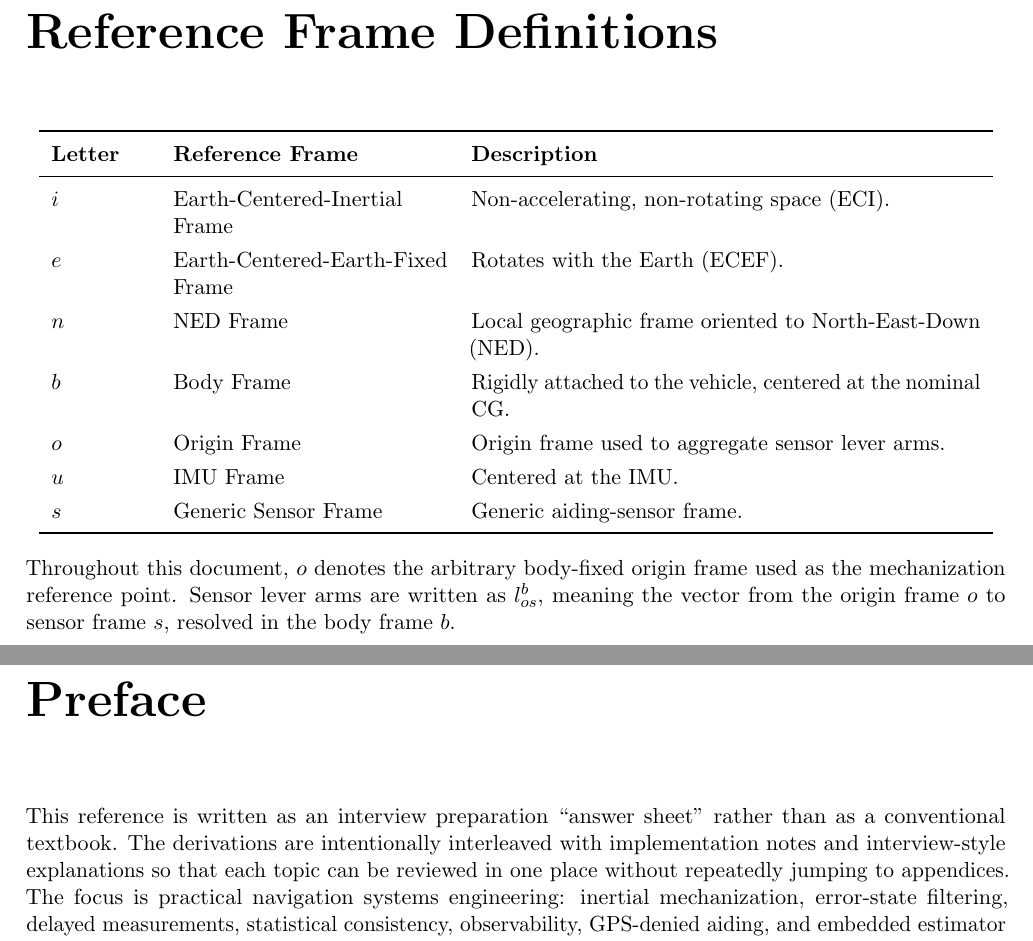
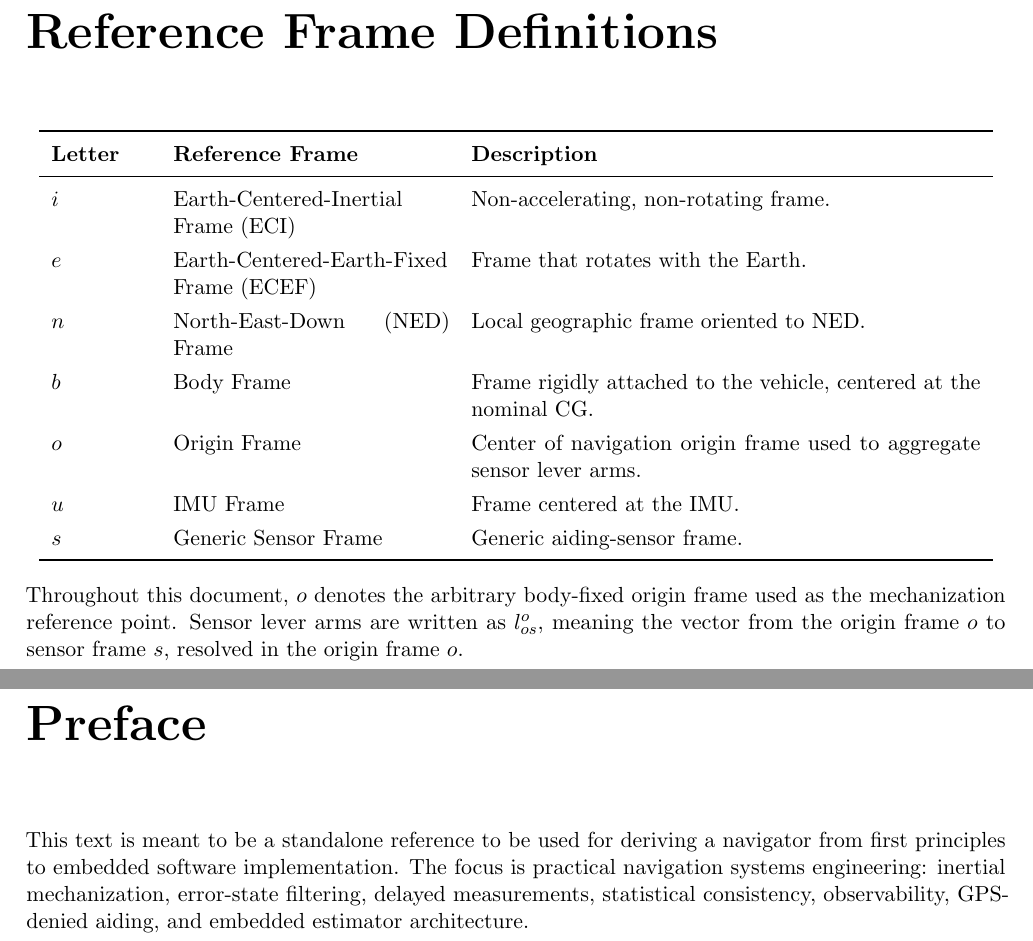
Before and after one commit to lgcarter28/NavKit, a LaTeX book (docs/navigation_reference/nav_estimation_reference.tex): two parts of pages 5 and 6 of 37, joined at a grey line, cut so that both start at the same text. Compiled offline with pdfLaTeX.

Commit message:
Cleaning up table

```diff
--- a/docs/navigation_reference/nav_estimation_reference.tex
+++ b/docs/navigation_reference/nav_estimation_reference.tex
@@ -78,22 +78,22 @@
 \toprule
 \textbf{Letter} & \textbf{Reference Frame} & \textbf{Description}\\
 \midrule
-$i$ & Earth-Centered-Inertial Frame & Non-accelerating, non-rotating space (ECI).\\
-$e$ & Earth-Centered-Earth-Fixed Frame & Rotates with the Earth (ECEF).\\
-$n$ & NED Frame & Local geographic frame oriented to North-East-Down (NED).\\
-$b$ & Body Frame & Rigidly attached to the vehicle, centered at the nominal CG.\\
-$o$ & Origin Frame & Origin frame used to aggregate sensor lever arms.\\
-$u$ & IMU Frame & Centered at the IMU.\\
+$i$ & Earth-Centered-Inertial Frame (ECI) & Non-accelerating, non-rotating frame.\\
+$e$ & Earth-Centered-Earth-Fixed Frame (ECEF) & Frame that rotates with the Earth.\\
+$n$ & North-East-Down (NED) Frame & Local geographic frame oriented to NED.\\
+$b$ & Body Frame & Frame rigidly attached to the vehicle, centered at the nominal CG.\\
+$o$ & Origin Frame & Center of navigation origin frame used to aggregate sensor lever arms.\\
+$u$ & IMU Frame & Frame centered at the IMU.\\
 $s$ & Generic Sensor Frame & Generic aiding-sensor frame.\\
 \bottomrule
 \end{tabular}
 \end{center}
 
-\noindent Throughout this document, $o$ denotes the arbitrary body-fixed origin frame used as the mechanization reference point. Sensor lever arms are written as $l_{os}^{b}$, meaning the vector from the origin frame $o$ to sensor frame $s$, resolved in the body frame $b$.
+\noindent Throughout this document, $o$ denotes the arbitrary body-fixed origin frame used as the mechanization reference point. Sensor lever arms are written as $l_{os}^{o}$, meaning the vector from the origin frame $o$ to sensor frame $s$, resolved in the origin frame $o$.
 
 
 \chapter*{Preface}
-This reference is written as an interview preparation ``answer sheet'' rather than as a conventional textbook. The derivations are intentionally interleaved with implementation notes and interview-style explanations so that each topic can be reviewed in one place without repeatedly jumping to appendices. The focus is practical navigation systems engineering: inertial mechanization, error-state filtering, delayed measurements, statistical consistency, observability, GPS-denied aiding, and embedded estimator architecture.
+This text is meant to be a standalone reference to be used for deriving a navigator from first principles to embedded software implementation. The focus is practical navigation systems engineering: inertial mechanization, error-state filtering, delayed measurements, statistical consistency, observability, GPS-denied aiding, and embedded estimator architecture.
 
 The primary sources are \cite{groves2013}, \cite{titterton2004}, and \cite{simon2006}. Supporting references include \cite{farrell2008}, \cite{brown2012}, \cite{barshalom2001}, \cite{gelb1974}, \cite{maybeck1979}, \cite{kaplan2017}, \cite{grewal2020}, and \cite{vanloan1978}. Quaternion and error-state notation is also informed by \cite{sola2018}. Conventions vary across navigation texts; this document states the conventions used before each derivation.
 
```
